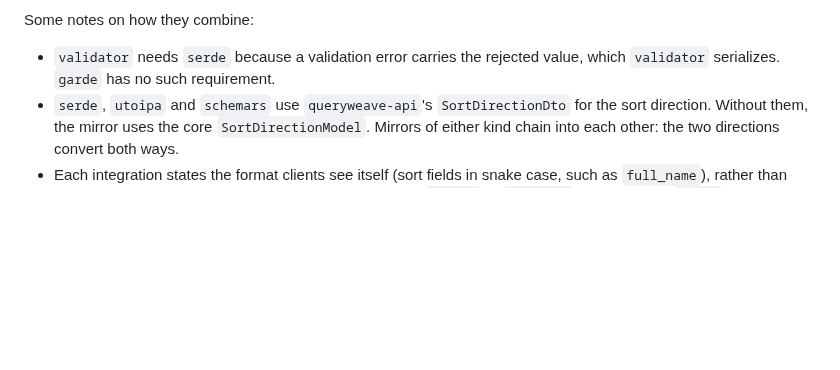
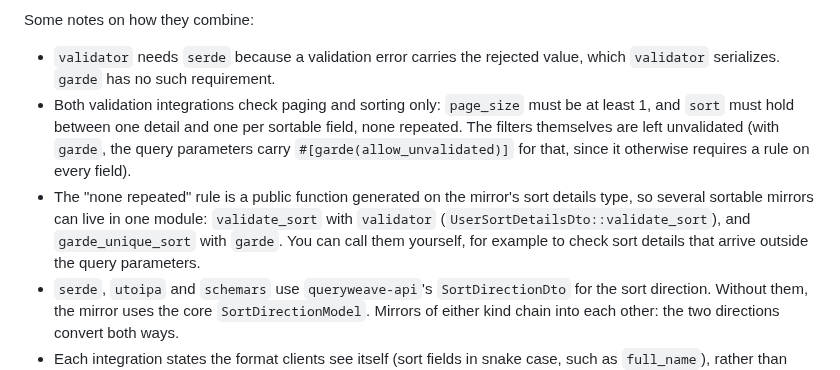
Before and after one commit to eduardmitrica/queryweave, a Markdown page: docs/integrations.md, the part around the change. Drawn GitHub-style; blank space fills up the shorter version.

```diff
--- a/docs/integrations.md
+++ b/docs/integrations.md
@@ -40,6 +40,17 @@ Some notes on how they combine:
 
 - `validator` needs `serde` because a validation error carries the rejected
   value, which `validator` serializes. `garde` has no such requirement.
+- Both validation integrations check paging and sorting only: `page_size`
+  must be at least 1, and `sort` must hold between one detail and one per
+  sortable field, none repeated. The filters themselves are left
+  unvalidated (with `garde`, the query parameters carry
+  `#[garde(allow_unvalidated)]` for that, since it otherwise requires a rule
+  on every field).
+- The "none repeated" rule is a public function generated on the mirror's
+  sort details type, so several sortable mirrors can live in one module:
+  `validate_sort` with `validator` (`UserSortDetailsDto::validate_sort`), and
+  `garde_unique_sort` with `garde`. You can call them yourself, for example
+  to check sort details that arrive outside the query parameters.
 - `serde`, `utoipa` and `schemars` use `queryweave-api`'s `SortDirectionDto`
   for the sort direction. Without them, the mirror uses the core
   `SortDirectionModel`. Mirrors of either kind chain into each other: the two
```
Also changed, not shown: docs/architecture.md (+14 -0 lines), assets/proc-macro.png (added), 1 other file.
